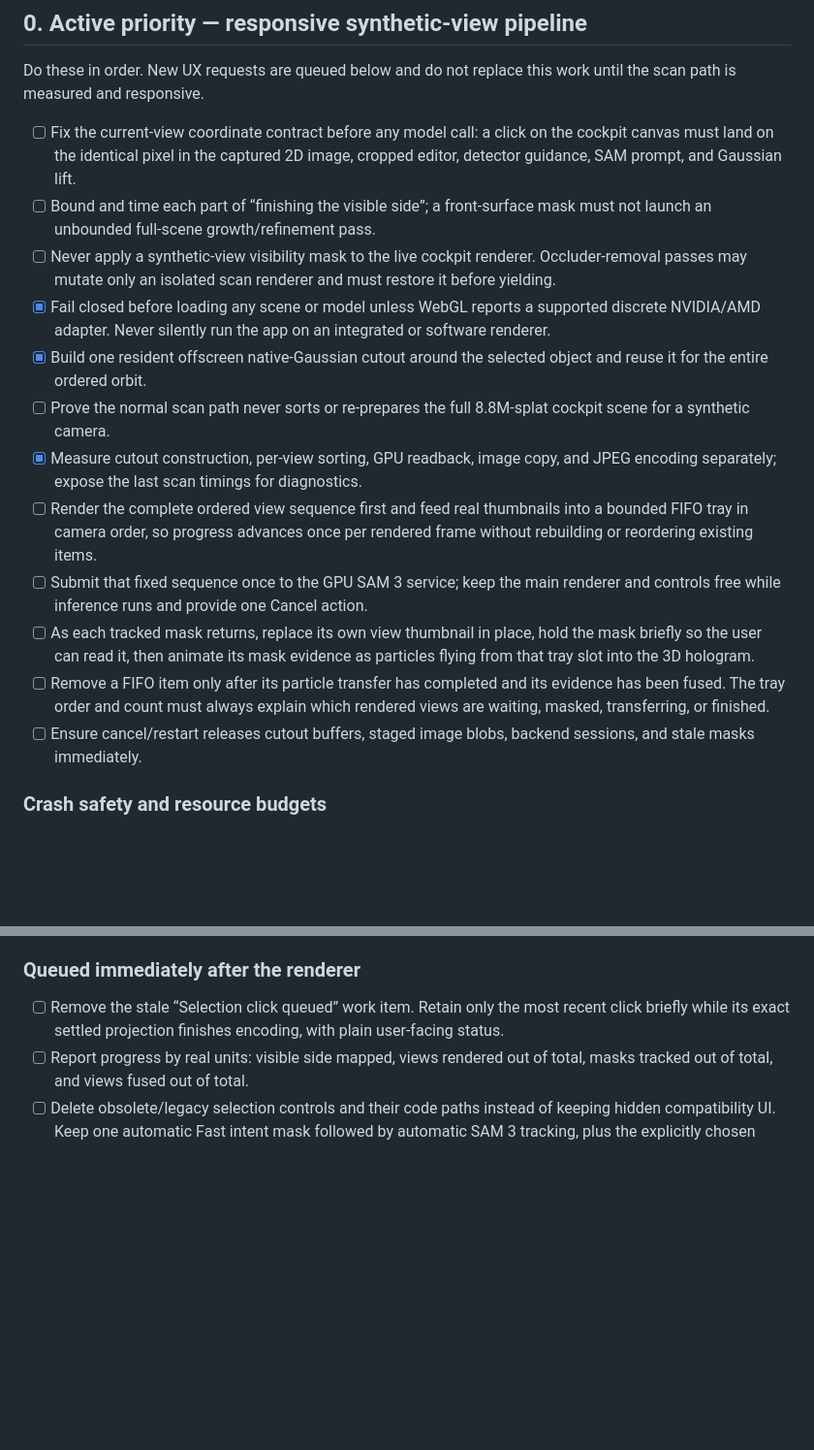
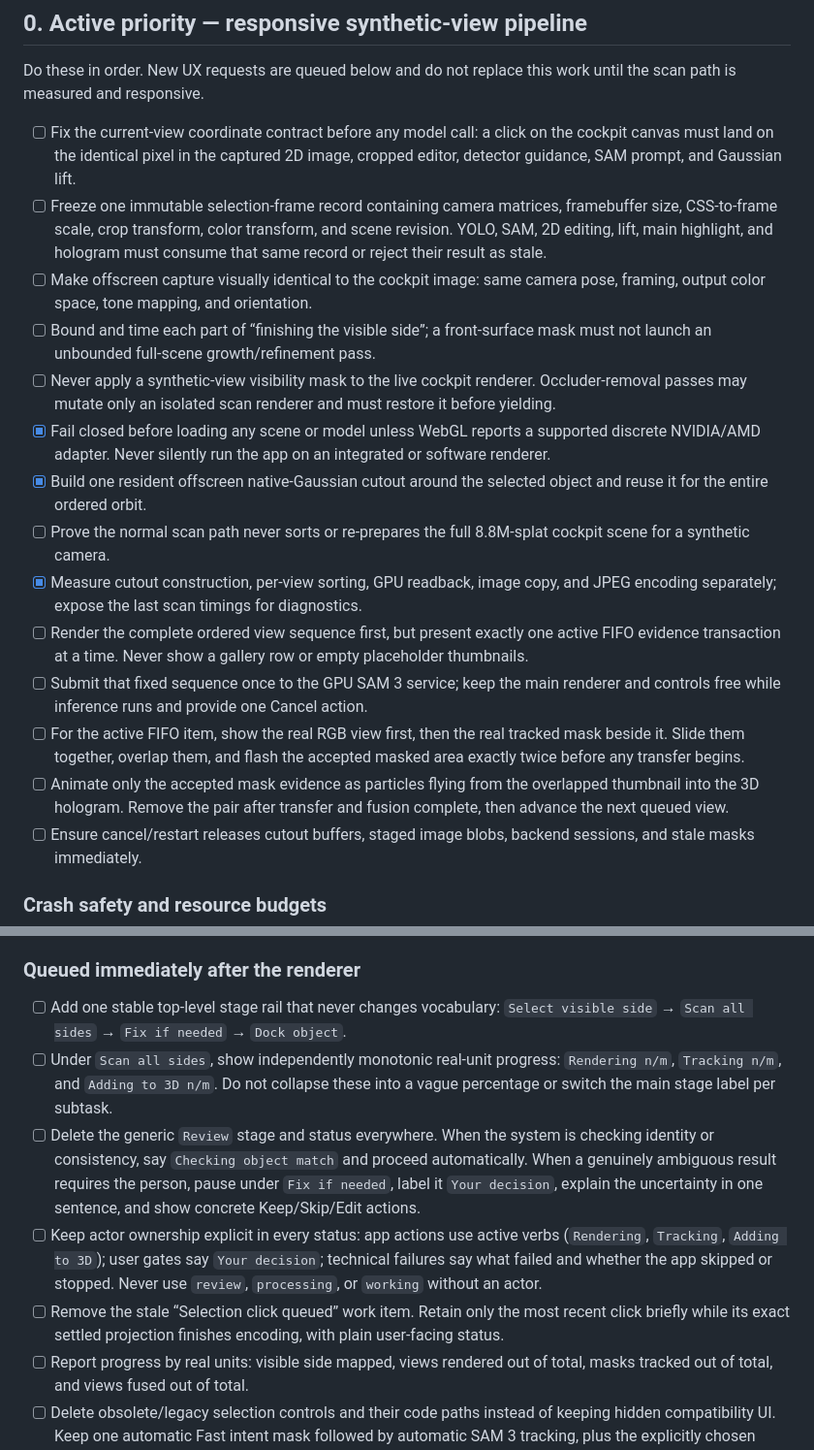
Before and after one commit to jKaarlehto/gaussianedit, a Markdown page: IMPLEMENTATION_TASKS.md, 2 parts joined by grey strips. Shown at 97% size. Rendered like a GitHub page; blank space fills up the shorter version.

Commit message:
docs: define clear selection pipeline stages

```diff
--- a/IMPLEMENTATION_TASKS.md
+++ b/IMPLEMENTATION_TASKS.md
@@ -13,6 +13,12 @@ work until the scan path is measured and responsive.
 - [ ] Fix the current-view coordinate contract before any model call: a click
   on the cockpit canvas must land on the identical pixel in the captured 2D
   image, cropped editor, detector guidance, SAM prompt, and Gaussian lift.
+- [ ] Freeze one immutable selection-frame record containing camera matrices,
+  framebuffer size, CSS-to-frame scale, crop transform, color transform, and
+  scene revision. YOLO, SAM, 2D editing, lift, main highlight, and hologram
+  must consume that same record or reject their result as stale.
+- [ ] Make offscreen capture visually identical to the cockpit image: same
+  camera pose, framing, output color space, tone mapping, and orientation.
 - [ ] Bound and time each part of “finishing the visible side”; a front-surface
   mask must not launch an unbounded full-scene growth/refinement pass.
 - [ ] Never apply a synthetic-view visibility mask to the live cockpit
@@ -27,17 +33,17 @@ work until the scan path is measured and responsive.
   cockpit scene for a synthetic camera.
 - [x] Measure cutout construction, per-view sorting, GPU readback, image copy,
   and JPEG encoding separately; expose the last scan timings for diagnostics.
-- [ ] Render the complete ordered view sequence first and feed real thumbnails
-  into a bounded FIFO tray in camera order, so progress advances once per
-  rendered frame without rebuilding or reordering existing items.
+- [ ] Render the complete ordered view sequence first, but present exactly one
+  active FIFO evidence transaction at a time. Never show a gallery row or empty
+  placeholder thumbnails.
 - [ ] Submit that fixed sequence once to the GPU SAM 3 service; keep the main
   renderer and controls free while inference runs and provide one Cancel action.
-- [ ] As each tracked mask returns, replace its own view thumbnail in place,
-  hold the mask briefly so the user can read it, then animate its mask evidence
-  as particles flying from that tray slot into the 3D hologram.
-- [ ] Remove a FIFO item only after its particle transfer has completed and its
-  evidence has been fused. The tray order and count must always explain which
-  rendered views are waiting, masked, transferring, or finished.
+- [ ] For the active FIFO item, show the real RGB view first, then the real
+  tracked mask beside it. Slide them together, overlap them, and flash the
+  accepted masked area exactly twice before any transfer begins.
+- [ ] Animate only the accepted mask evidence as particles flying from the
+  overlapped thumbnail into the 3D hologram. Remove the pair after transfer and
+  fusion complete, then advance the next queued view.
 - [ ] Ensure cancel/restart releases cutout buffers, staged image blobs, backend
   sessions, and stale masks immediately.
 
@@ -77,6 +83,20 @@ work until the scan path is measured and responsive.
 
 ### Queued immediately after the renderer
 
+- [ ] Add one stable top-level stage rail that never changes vocabulary:
+  `Select visible side` → `Scan all sides` → `Fix if needed` → `Dock object`.
+- [ ] Under `Scan all sides`, show independently monotonic real-unit progress:
+  `Rendering n/m`, `Tracking n/m`, and `Adding to 3D n/m`. Do not collapse
+  these into a vague percentage or switch the main stage label per subtask.
+- [ ] Delete the generic `Review` stage and status everywhere. When the system
+  is checking identity or consistency, say `Checking object match` and proceed
+  automatically. When a genuinely ambiguous result requires the person, pause
+  under `Fix if needed`, label it `Your decision`, explain the uncertainty in
+  one sentence, and show concrete Keep/Skip/Edit actions.
+- [ ] Keep actor ownership explicit in every status: app actions use active
+  verbs (`Rendering`, `Tracking`, `Adding to 3D`); user gates say `Your
+  decision`; technical failures say what failed and whether the app skipped or
+  stopped. Never use `review`, `processing`, or `working` without an actor.
 - [ ] Remove the stale “Selection click queued” work item. Retain only the most
   recent click briefly while its exact settled projection finishes encoding,
   with plain user-facing status.
```
